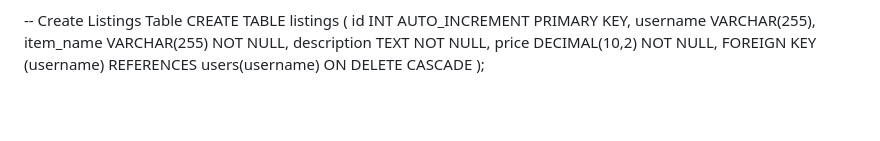
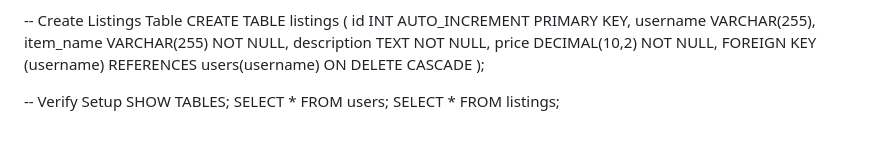
Before and after one commit to dlalude/wesleyan-marketplace, a Markdown page: README.md, the part around the change. Drawn GitHub-style; blank space fills up the shorter version.

```diff
--- a/README.md
+++ b/README.md
@@ -80,3 +80,8 @@ CREATE TABLE listings (
     price DECIMAL(10,2) NOT NULL,
     FOREIGN KEY (username) REFERENCES users(username) ON DELETE CASCADE
 );
+
+-- Verify Setup
+SHOW TABLES;
+SELECT * FROM users;
+SELECT * FROM listings;
```
